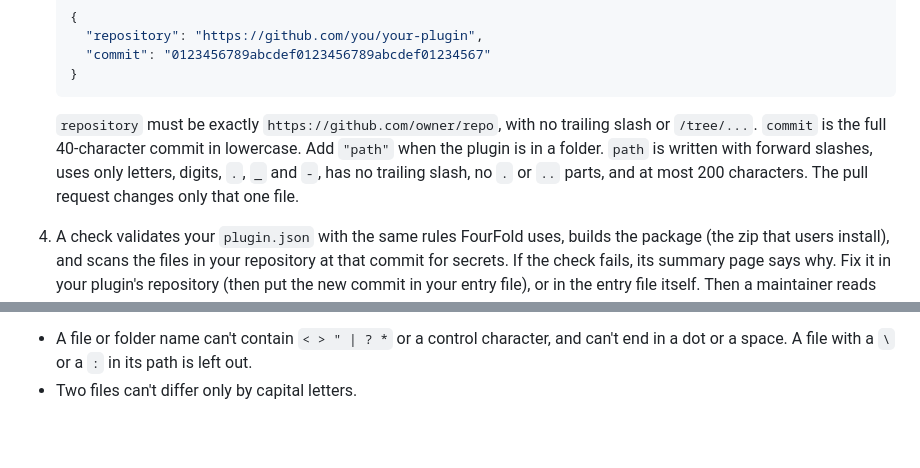
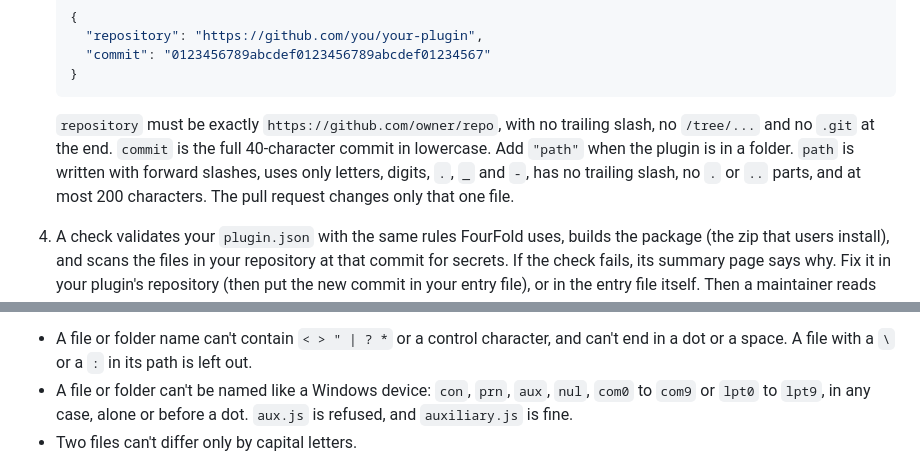
Before and after one commit to CodySimonds65/FourFoldAccountManager, a Markdown page: PLUGIN_AUTHORS.md, 2 parts joined by grey strips. Drawn GitHub-style; blank space fills up the shorter version.

Commit message:
docs: name two submission rules the guide left out

````diff
--- a/PLUGIN_AUTHORS.md
+++ b/PLUGIN_AUTHORS.md
@@ -413,10 +413,10 @@ The hub is a GitHub repository:
    }
    ```
 
-   `repository` must be exactly `https://github.com/owner/repo`, with no trailing slash or `/tree/...`. `commit` is
-   the full 40-character commit in lowercase. Add `"path"` when the plugin is in a folder. `path` is written with
-   forward slashes, uses only letters, digits, `.`, `_` and `-`, has no trailing slash, no `.` or `..` parts, and at
-   most 200 characters. The pull request changes only that one file.
+   `repository` must be exactly `https://github.com/owner/repo`, with no trailing slash, no `/tree/...` and no `.git`
+   at the end. `commit` is the full 40-character commit in lowercase. Add `"path"` when the plugin is in a folder.
+   `path` is written with forward slashes, uses only letters, digits, `.`, `_` and `-`, has no trailing slash, no `.`
+   or `..` parts, and at most 200 characters. The pull request changes only that one file.
 4. A check validates your `plugin.json` with the same rules FourFold uses, builds the package (the zip that users
    install), and scans the files in your repository at that commit for secrets. If the check fails, its summary page
    says why. Fix it in your plugin's repository (then put the new commit in your entry file), or in the entry file
@@ -443,6 +443,8 @@ with a dot. The files that go in must also unpack on Windows:
 
 - A file or folder name can't contain `< > " | ? *` or a control character, and can't end in a dot or a space. A
   file with a `\` or a `:` in its path is left out.
+- A file or folder can't be named like a Windows device: `con`, `prn`, `aux`, `nul`, `com0` to `com9` or `lpt0` to
+  `lpt9`, in any case, alone or before a dot. `aux.js` is refused, and `auxiliary.js` is fine.
 - Two files can't differ only by capital letters.
 
 A user can uninstall a plugin: FourFold asks first, and uninstalling deletes the plugin's saved data. If the
````
